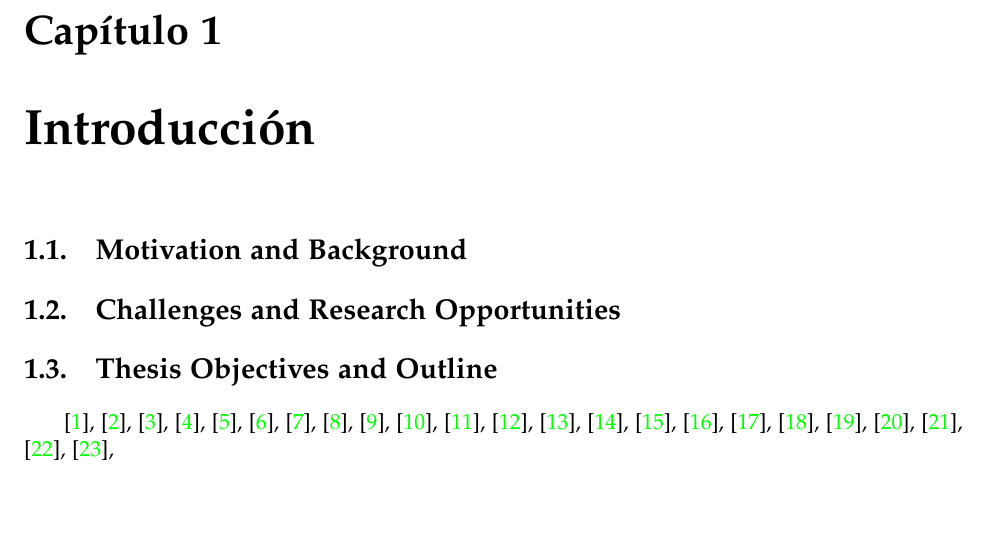
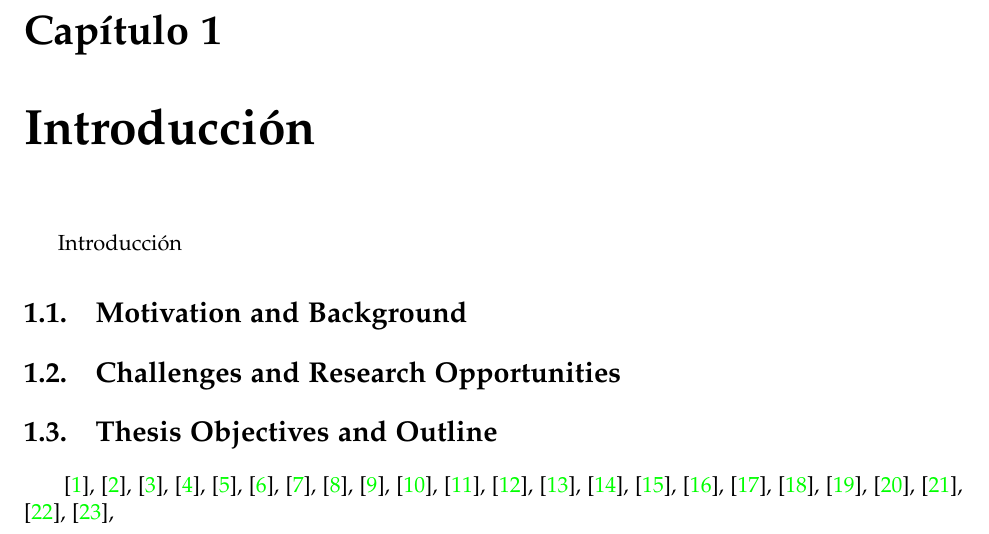
Before and after one commit to LEOSZ8/Tesis_Msc_LSZ, a LaTeX thesis (01_ArchivoFuente/main.tex, which reads 01_ArchivoFuente/content/chapter01.tex): part of page 10 of 20, cut so that both start at the same text, the shorter picture padded with empty space. Compiled offline with pdfLaTeX.

Commit message:
Tesis de Magister: Configuracion 0.2

```diff
--- a/01_ArchivoFuente/content/chapter01.tex
+++ b/01_ArchivoFuente/content/chapter01.tex
@@ -1,5 +1,5 @@
 \chapter{Introducción}
-
+Introducción
 
 \section{Motivation and Background}
 
```
Also changed, not shown: 01_ArchivoFuente/main.pdf, README.MD, 3 other files.
